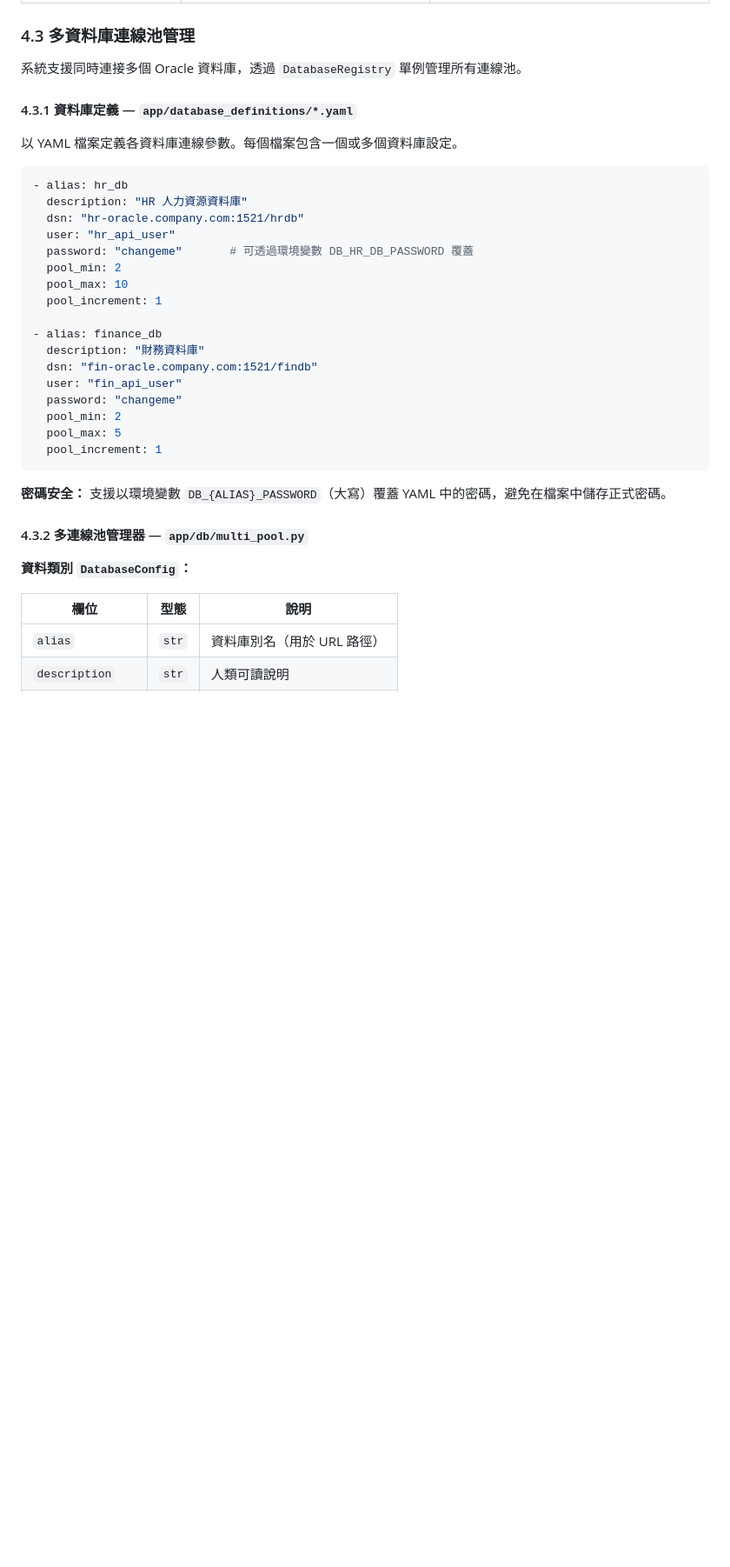
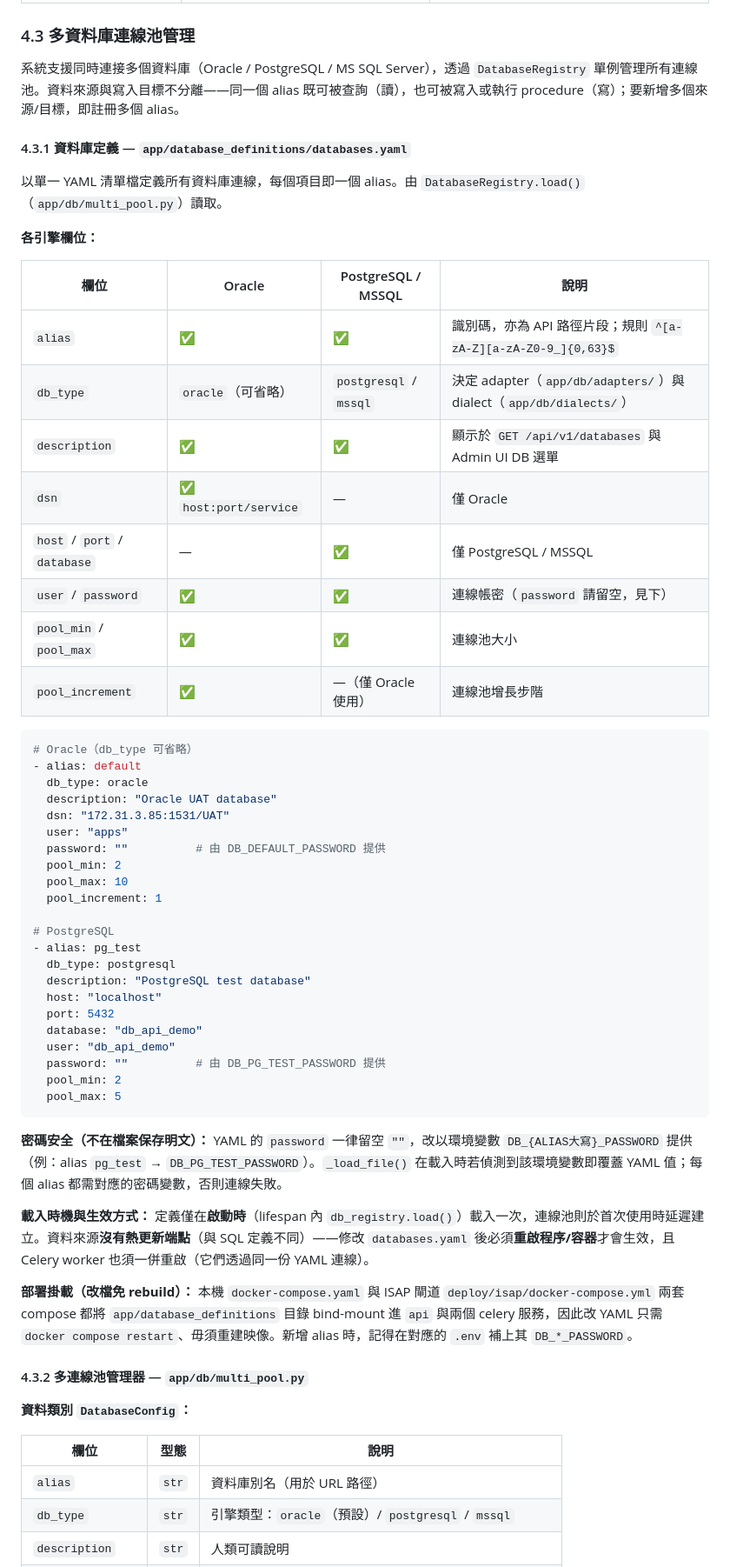
Before and after one commit to CeciliaYin2025/APIHub, a Markdown page: docs/system_specification.md, the part around one of its changes. Shown at 87% size. Rendered like a GitHub page; blank space fills up the shorter version.

Commit message:
docs: document database_definitions config in system_specification (1.4.0->1.5.0)
Section 4.3: multi-engine field reference, no-plaintext-password convention
(DB_{ALIAS}_PASSWORD), startup-load/restart behavior, and the compose
bind-mount workflow. Add db_type/host/port/database to the DatabaseConfig table.

Co-Authored-By: Claude Opus 4.8 (1M context) <noreply@anthropic.com>

````diff
--- a/docs/system_specification.md
+++ b/docs/system_specification.md
@@ -223,33 +223,55 @@ class Settings(BaseSettings):
 
 ### 4.3 多資料庫連線池管理
 
-系統支援同時連接多個 Oracle 資料庫，透過 `DatabaseRegistry` 單例管理所有連線池。
-
-#### 4.3.1 資料庫定義 — `app/database_definitions/*.yaml`
-
-以 YAML 檔案定義各資料庫連線參數。每個檔案包含一個或多個資料庫設定。
+系統支援同時連接多個資料庫（Oracle / PostgreSQL / MS SQL Server），透過 `DatabaseRegistry` 單例管理所有連線池。資料來源與寫入目標不分離——同一個 alias 既可被查詢（讀），也可被寫入或執行 procedure（寫）；要新增多個來源/目標，即註冊多個 alias。
+
+#### 4.3.1 資料庫定義 — `app/database_definitions/databases.yaml`
+
+以單一 YAML 清單檔定義所有資料庫連線，每個項目即一個 alias。由 `DatabaseRegistry.load()`（`app/db/multi_pool.py`）讀取。
+
+**各引擎欄位：**
+
+| 欄位 | Oracle | PostgreSQL / MSSQL | 說明 |
+|------|--------|--------------------|------|
+| `alias` | ✅ | ✅ | 識別碼，亦為 API 路徑片段；規則 `^[a-zA-Z][a-zA-Z0-9_]{0,63}$` |
+| `db_type` | `oracle`（可省略） | `postgresql` / `mssql` | 決定 adapter（`app/db/adapters/`）與 dialect（`app/db/dialects/`） |
+| `description` | ✅ | ✅ | 顯示於 `GET /api/v1/databases` 與 Admin UI DB 選單 |
+| `dsn` | ✅ `host:port/service` | — | 僅 Oracle |
+| `host` / `port` / `database` | — | ✅ | 僅 PostgreSQL / MSSQL |
+| `user` / `password` | ✅ | ✅ | 連線帳密（`password` 請留空，見下） |
+| `pool_min` / `pool_max` | ✅ | ✅ | 連線池大小 |
+| `pool_increment` | ✅ | —（僅 Oracle 使用） | 連線池增長步階 |
 
 ```yaml
-- alias: hr_db
-  description: "HR 人力資源資料庫"
-  dsn: "hr-oracle.company.com:1521/hrdb"
-  user: "hr_api_user"
-  password: "changeme"       # 可透過環境變數 DB_HR_DB_PASSWORD 覆蓋
+# Oracle（db_type 可省略）
+- alias: default
+  db_type: oracle
+  description: "Oracle UAT database"
+  dsn: "172.31.3.85:1531/UAT"
+  user: "apps"
+  password: ""          # 由 DB_DEFAULT_PASSWORD 提供
   pool_min: 2
   pool_max: 10
   pool_increment: 1
 
-- alias: finance_db
-  description: "財務資料庫"
-  dsn: "fin-oracle.company.com:1521/findb"
-  user: "fin_api_user"
-  password: "changeme"
+# PostgreSQL
+- alias: pg_test
+  db_type: postgresql
+  description: "PostgreSQL test database"
+  host: "localhost"
+  port: 5432
+  database: "db_api_demo"
+  user: "db_api_demo"
+  password: ""          # 由 DB_PG_TEST_PASSWORD 提供
   pool_min: 2
   pool_max: 5
-  pool_increment: 1
-```
-
-**密碼安全：** 支援以環境變數 `DB_{ALIAS}_PASSWORD`（大寫）覆蓋 YAML 中的密碼，避免在檔案中儲存正式密碼。
+```
+
+**密碼安全（不在檔案保存明文）：** YAML 的 `password` 一律留空 `""`，改以環境變數 `DB_{ALIAS大寫}_PASSWORD` 提供（例：alias `pg_test` → `DB_PG_TEST_PASSWORD`）。`_load_file()` 在載入時若偵測到該環境變數即覆蓋 YAML 值；每個 alias 都需對應的密碼變數，否則連線失敗。
+
+**載入時機與生效方式：** 定義僅在**啟動時**（lifespan 內 `db_registry.load()`）載入一次，連線池則於首次使用時延遲建立。資料來源**沒有熱更新端點**（與 SQL 定義不同）——修改 `databases.yaml` 後必須**重啟程序/容器**才會生效，且 Celery worker 也須一併重啟（它們透過同一份 YAML 連線）。
+
+**部署掛載（改檔免 rebuild）：** 本機 `docker-compose.yaml` 與 ISAP 閘道 `deploy/isap/docker-compose.yml` 兩套 compose 都將 `app/database_definitions` 目錄 bind-mount 進 `api` 與兩個 celery 服務，因此改 YAML 只需 `docker compose restart`、毋須重建映像。新增 alias 時，記得在對應的 `.env` 補上其 `DB_*_PASSWORD`。
 
 #### 4.3.2 多連線池管理器 — `app/db/multi_pool.py`
 
@@ -258,4 +280,5 @@ class Settings(BaseSettings):
 | 欄位 | 型態 | 說明 |
 |------|------|------|
 | `alias` | `str` | 資料庫別名（用於 URL 路徑） |
+| `db_type` | `str` | 引擎類型：`oracle`（預設）/ `postgresql` / `mssql` |
 | `description` | `str` | 人類可讀說明 |
````
Also changed, not shown: other parts of docs/system_specification.md (+8 -5 lines).
